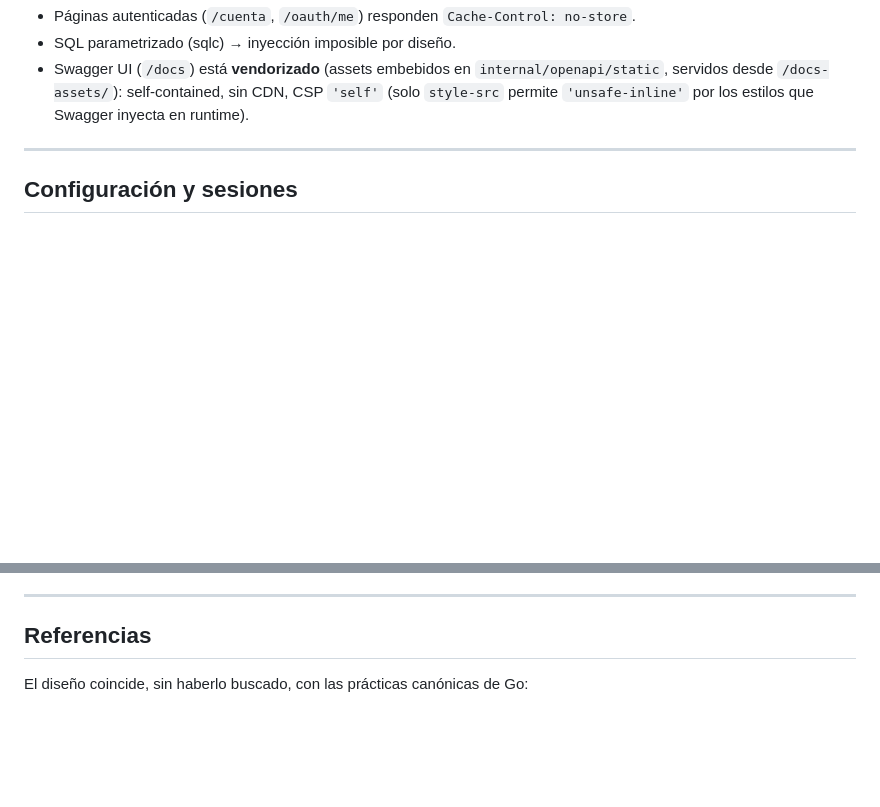
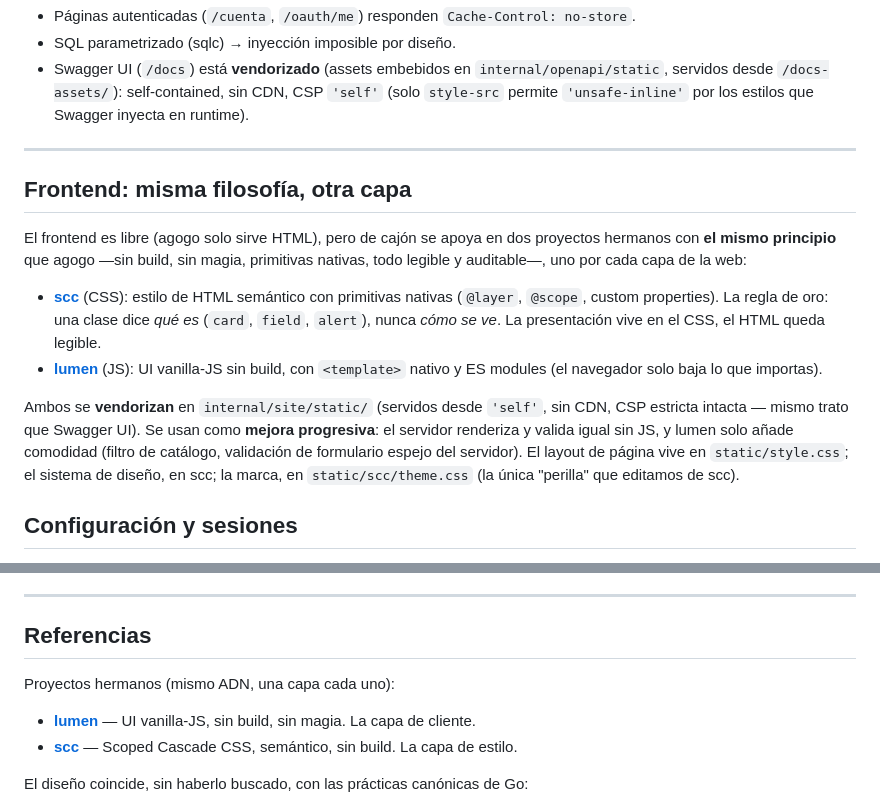
Before and after one commit to dragones-tech/agogo, a Markdown page: ARCHITECTURE.md, 2 parts joined by grey strips. Rendered like a GitHub page; blank space fills up the shorter version.

```diff
--- a/ARCHITECTURE.md
+++ b/ARCHITECTURE.md
@@ -226,6 +226,27 @@ de seed del binario del servidor.
 
 ---
 
+## Frontend: misma filosofía, otra capa
+
+El frontend es libre (agogo solo sirve HTML), pero de cajón se apoya en dos
+proyectos hermanos con **el mismo principio** que agogo —sin build, sin magia,
+primitivas nativas, todo legible y auditable—, uno por cada capa de la web:
+
+- **[scc](https://github.com/dragones-tech/scc)** (CSS): estilo de HTML semántico
+  con primitivas nativas (`@layer`, `@scope`, custom properties). La regla de oro:
+  una clase dice *qué es* (`card`, `field`, `alert`), nunca *cómo se ve*. La
+  presentación vive en el CSS, el HTML queda legible.
+- **[lumen](https://github.com/dragones-tech/lumen)** (JS): UI vanilla-JS sin
+  build, con `<template>` nativo y ES modules (el navegador solo baja lo que
+  importas).
+
+Ambos se **vendorizan** en `internal/site/static/` (servidos desde `'self'`, sin
+CDN, CSP estricta intacta — mismo trato que Swagger UI). Se usan como **mejora
+progresiva**: el servidor renderiza y valida igual sin JS, y lumen solo añade
+comodidad (filtro de catálogo, validación de formulario espejo del servidor).
+El layout de página vive en `static/style.css`; el sistema de diseño, en scc;
+la marca, en `static/scc/theme.css` (la única "perilla" que editamos de scc).
+
 ## Configuración y sesiones
 
 - **`config`**: lee el entorno **una sola vez**, tipado y validado
@@ -279,6 +300,13 @@ El ciclo que seguimos: **Discutir → decidir → construir → verificar → do
 
 ## Referencias
 
+Proyectos hermanos (mismo ADN, una capa cada uno):
+
+- **[lumen](https://github.com/dragones-tech/lumen)** — UI vanilla-JS, sin build,
+  sin magia. La capa de cliente.
+- **[scc](https://github.com/dragones-tech/scc)** — Scoped Cascade CSS, semántico,
+  sin build. La capa de estilo.
+
 El diseño coincide, sin haberlo buscado, con las prácticas canónicas de Go:
 
 - **Mat Ryer — "How I write HTTP services in Go after 13 years"** (Grafana): el
```
Also changed, not shown: README.md (+34 -0 lines).
